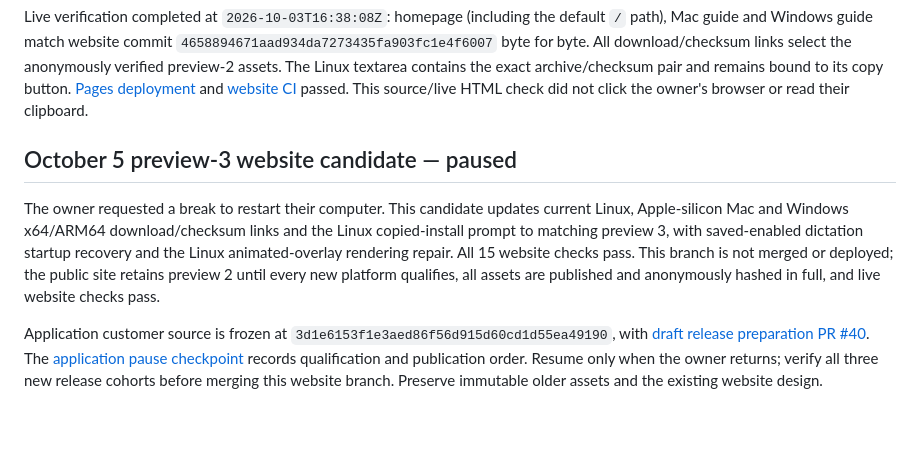
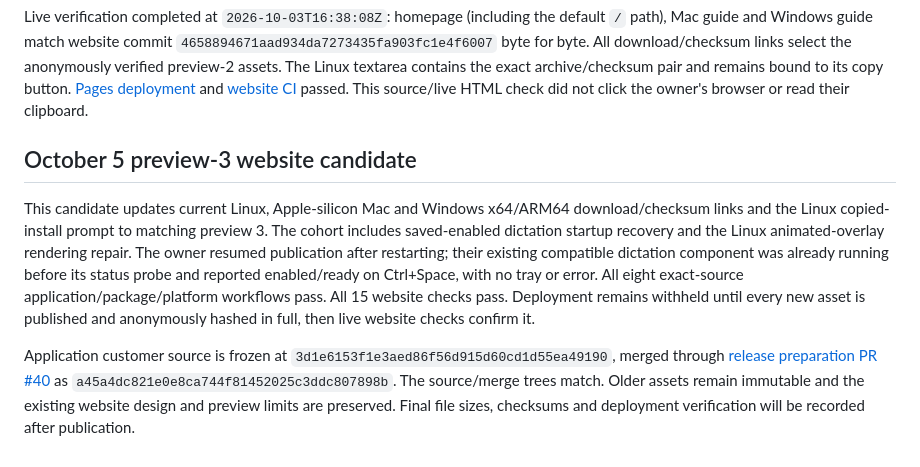
Before and after one commit to ManoloRemiddi/augmentoragent.com, a Markdown page: README.md, the part around the change. Drawn GitHub-style; blank space fills up the shorter version.

Commit message:
Record resumed preview 3 publication and passing qualification

```diff
--- a/README.md
+++ b/README.md
@@ -256,20 +256,22 @@ archive/checksum pair and remains bound to its copy button.
 passed. This source/live HTML check did not click the owner's browser or read
 their clipboard.
 
-## October 5 preview-3 website candidate — paused
+## October 5 preview-3 website candidate
 
-The owner requested a break to restart their computer. This candidate updates
-current Linux, Apple-silicon Mac and Windows x64/ARM64 download/checksum links
-and the Linux copied-install prompt to matching preview 3, with saved-enabled
-dictation startup recovery and the Linux animated-overlay rendering repair.
-All 15 website checks pass. This branch is not merged or deployed; the public
-site retains preview 2 until every new platform qualifies, all assets are
-published and anonymously hashed in full, and live website checks pass.
+This candidate updates current Linux, Apple-silicon Mac and Windows x64/ARM64
+download/checksum links and the Linux copied-install prompt to matching preview 3.
+The cohort includes saved-enabled dictation startup recovery and the Linux
+animated-overlay rendering repair. The owner resumed publication after restarting;
+their existing compatible dictation component was already running before its
+status probe and reported enabled/ready on Ctrl+Space, with no tray or error.
+All eight exact-source application/package/platform workflows pass. All 15
+website checks pass. Deployment remains withheld until every new asset is
+published and anonymously hashed in full, then live website checks confirm it.
 
 Application customer source is frozen at
-`3d1e6153f1e3aed86f56d915d60cd1d55ea49190`, with
-[draft release preparation PR #40](https://github.com/ManoloRemiddi/augmentor-agent/pull/40).
-The [application pause checkpoint](https://github.com/ManoloRemiddi/augmentor-agent/blob/docs/handy-preview3-pause-oct5/docs/HANDY-DOWNLOADS-2026-10-05.md#october-5-publication-pause-checkpoint)
-records qualification and publication order. Resume only when the owner returns;
-verify all three new release cohorts before merging this website branch. Preserve
-immutable older assets and the existing website design.
+`3d1e6153f1e3aed86f56d915d60cd1d55ea49190`, merged through
+[release preparation PR #40](https://github.com/ManoloRemiddi/augmentor-agent/pull/40)
+as `a45a4dc821e0e8ca744f81452025c3ddc807898b`.
+The source/merge trees match. Older assets remain immutable and the existing
+website design and preview limits are preserved. Final file sizes, checksums
+and deployment verification will be recorded after publication.
```
